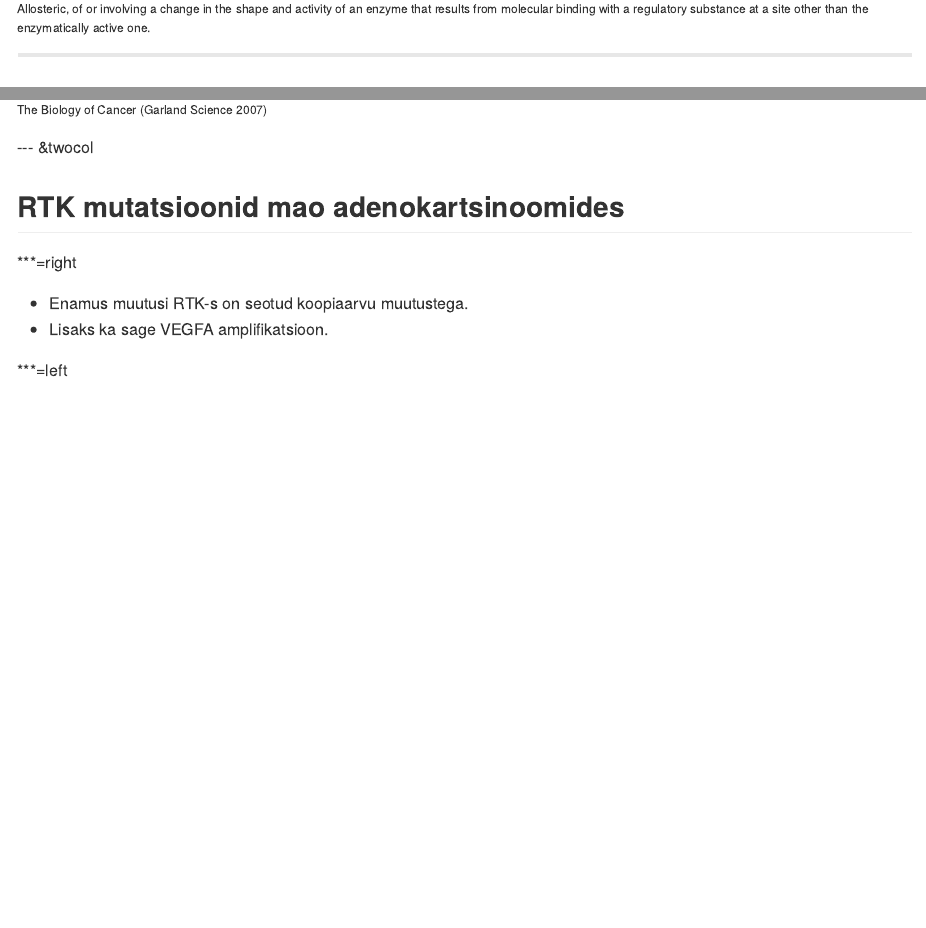
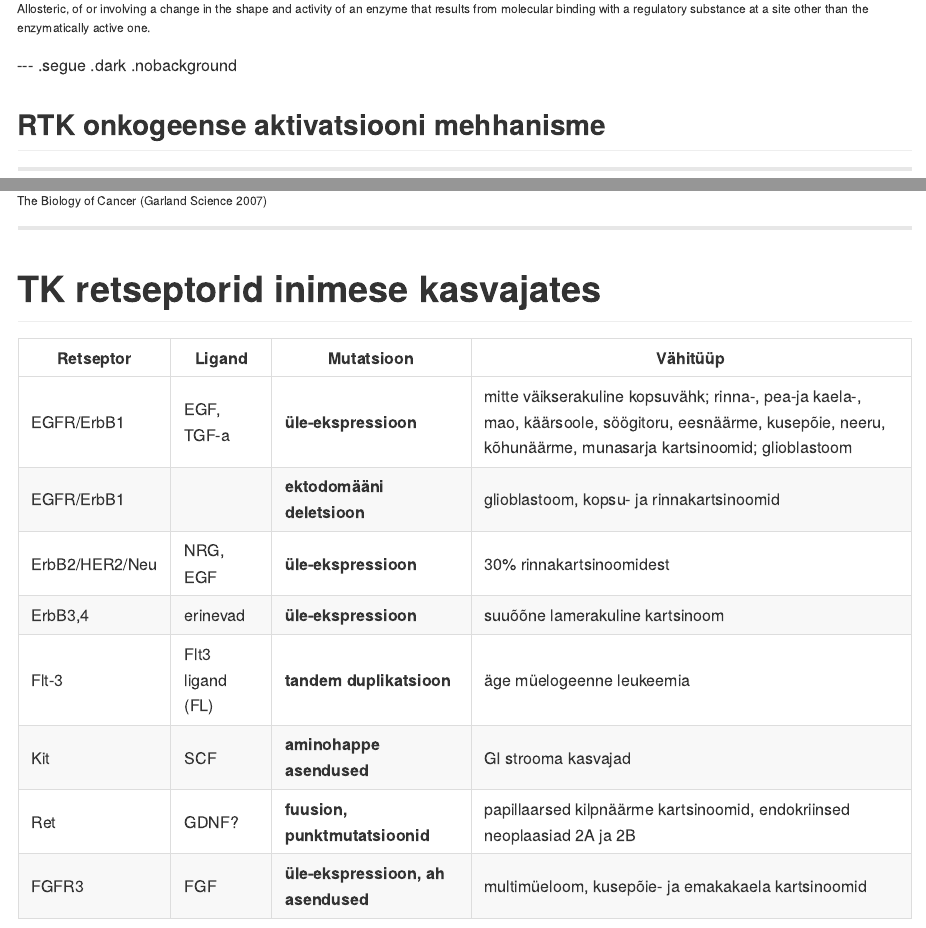
Before and after one commit to Onkobioloogia/Retseptorid, an R Markdown document (index.Rmd): the page in a window 1100 px wide, from 8910 px down, and a second part further down, joined at a grey line. The pictures show the output file index.md that the author committed with the source, drawn offline in the style of GitHub.

Commit message:
publishing deck

```diff
--- a/index.Rmd
+++ b/index.Rmd
@@ -329,6 +329,9 @@ Tie2
 
 <p style="font-size:12px"> Allosteric, of or involving a change in the shape and activity of an enzyme that results from molecular binding with a regulatory substance at a site other than the enzymatically active one. </p>
 
+--- .segue .dark .nobackground
+## RTK onkogeense aktivatsiooni mehhanisme
+
 ---
 ## Muteerunud kasvufaktori retseptor võib toimida onkogeenina
 
@@ -346,6 +349,20 @@ Tie2
 ![](gf-muts.jpg)
 
 <p style="font-size:12px">The Biology of Cancer (Garland Science 2007)</p>
+
+---
+# TK retseptorid inimese kasvajates
+
+Retseptor | Ligand | Mutatsioon | Vähitüüp
+----------|---------|------------|---------
+EGFR/ErbB1 | EGF, TGF-a | **üle-ekspressioon** | mitte väikserakuline kopsuvähk; rinna-, pea-ja kaela-, mao, käärsoole, söögitoru, eesnäärme, kusepõie, neeru, kõhunäärme, munasarja kartsinoomid; glioblastoom
+EGFR/ErbB1 |  | **ektodomääni deletsioon** | glioblastoom, kopsu- ja rinnakartsinoomid
+ErbB2/HER2/Neu | NRG, EGF | **üle-ekspressioon** | 30% rinnakartsinoomidest
+ErbB3,4 | erinevad | **üle-ekspressioon** | suuõõne lamerakuline kartsinoom
+Flt-3 | Flt3 ligand (FL) | **tandem duplikatsioon** | äge müelogeenne leukeemia
+Kit | SCF | **aminohappe asendused** | GI strooma kasvajad
+Ret | GDNF? | **fuusion, punktmutatsioonid** | papillaarsed kilpnäärme kartsinoomid, endokriinsed neoplaasiad 2A ja 2B
+FGFR3 | FGF | **üle-ekspressioon, ah asendused** | multimüeloom, kusepõie- ja emakakaela kartsinoomid
 
 --- &twocol
 ## RTK mutatsioonid mao adenokartsinoomides
```
Also changed, not shown: index.html, index.md.
